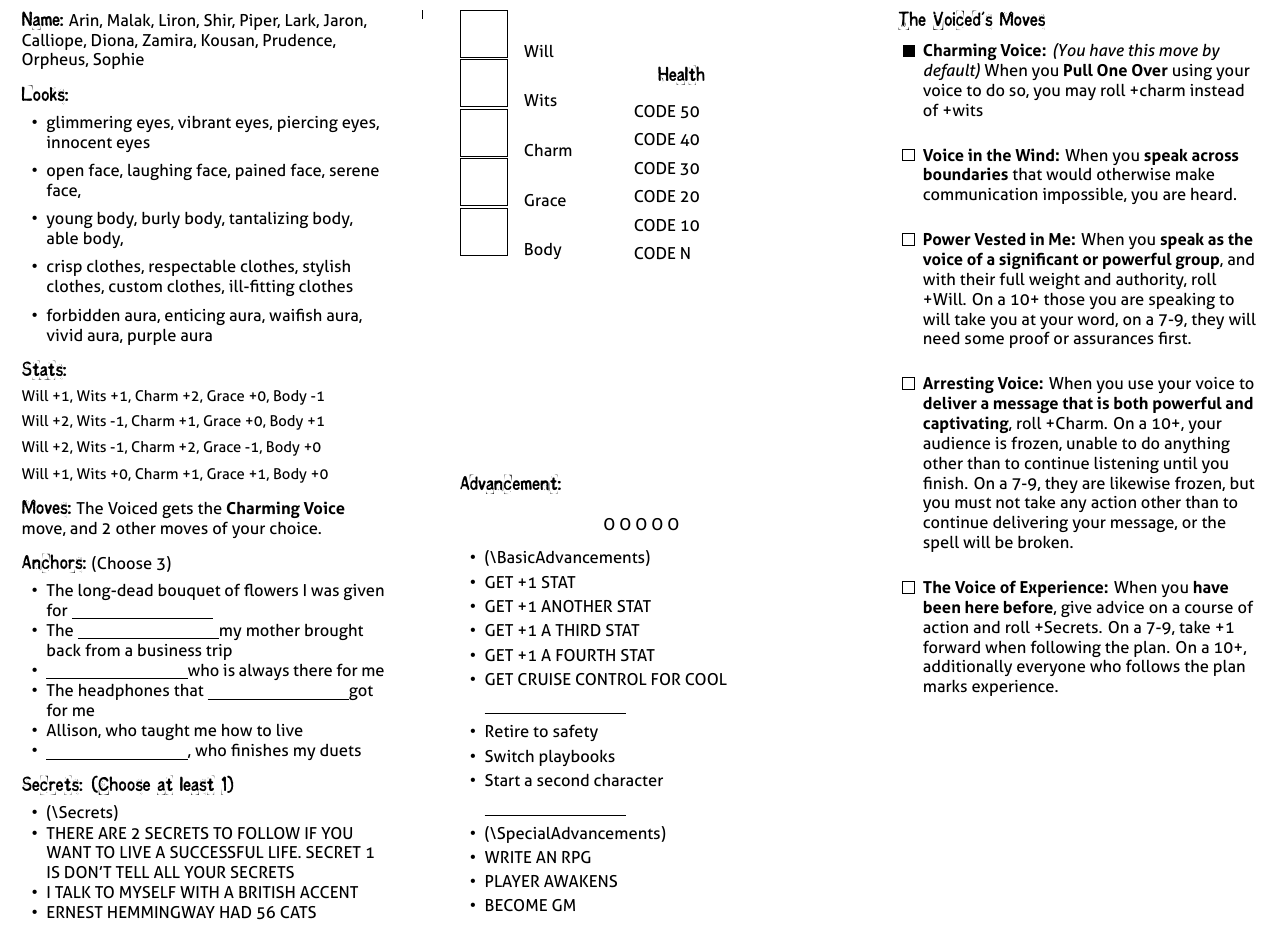
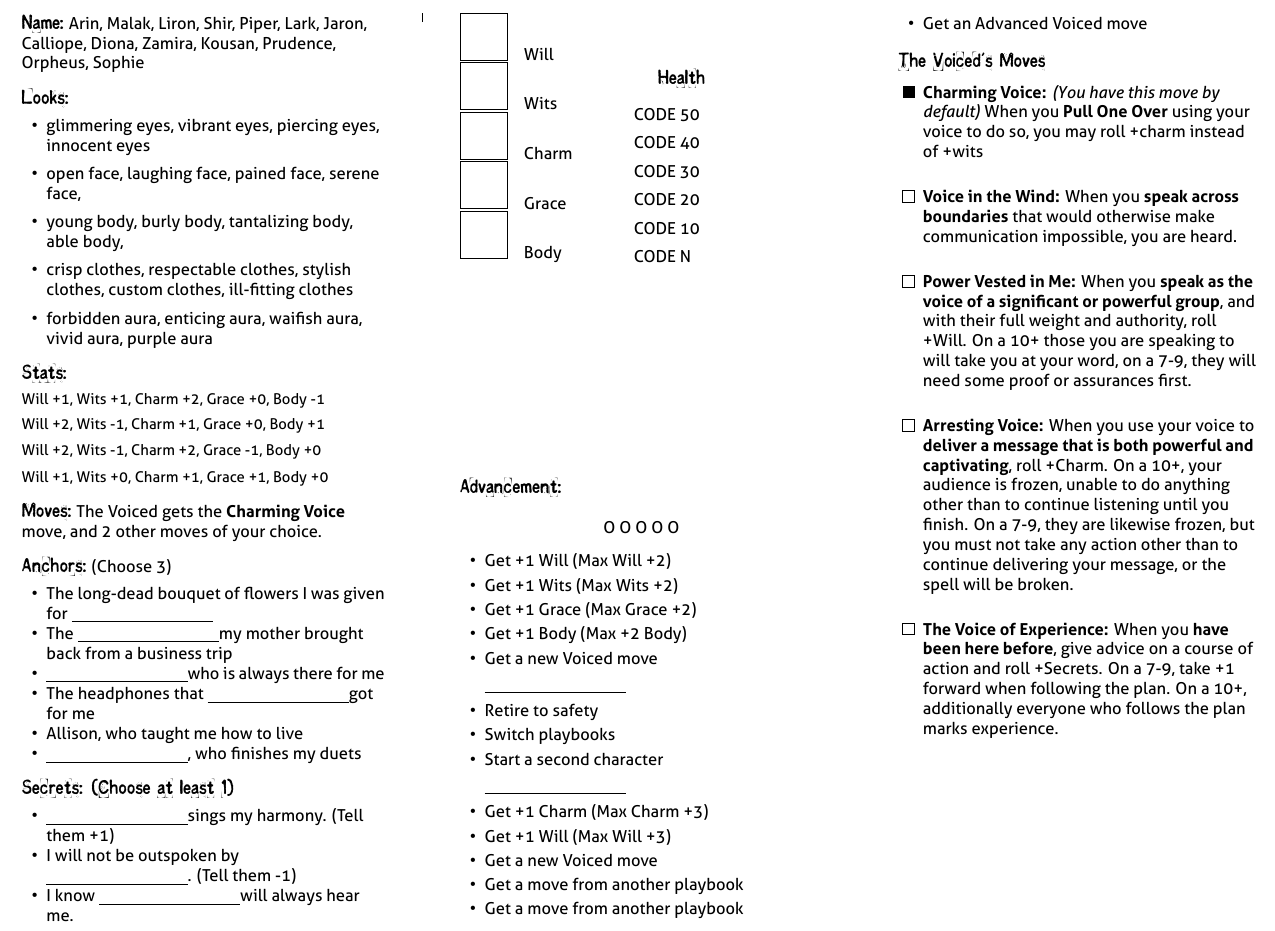
Before and after one commit to epw/consensus, a LaTeX document (voiced.tex): part of page 2 of 2, cut so that both start at the same text. Compiled offline with XeLaTeX.

Commit message:
Added Secrets, Basic Advancements and Special Advancements

```diff
--- a/voiced.tex
+++ b/voiced.tex
@@ -34,9 +34,26 @@ Will +1, Wits +0, Charm +1, Grace +1, Body +0
 \item Allison, who taught me how to live
 \item \BLANK, who finishes my duets
 }
-%\renewcommand{\Secrets}{}
-%\renewcommand{\BasicAdvancements}{}
-%\renewcommand{\SpecialAdvancements}{}
+\renewcommand{\Secrets}{
+\item \BLANK sings my harmony. (Tell them +1)
+\item I will not be outspoken by \BLANK . (Tell them -1)
+\item I know \BLANK will always hear me.
+}
+\renewcommand{\BasicAdvancements}{
+\item Get +1 Will (Max Will +2)
+\item Get +1 Wits (Max Wits +2)
+\item Get +1 Grace (Max Grace +2)
+\item Get +1 Body (Max +2 Body)
+\item Get a new Voiced move
+}
+\renewcommand{\SpecialAdvancements}{
+\item Get +1 Charm (Max Charm +3)
+\item Get +1 Will (Max Will +3)
+\item Get a new Voiced move
+\item Get a move from another playbook
+\item Get a move from another playbook
+\item Get an Advanced Voiced move
+}
 \renewcommand{\StatsSpace}{12em}
 \renewcommand{\MoveExplanation}{The Voiced gets the \textbf{Charming
     Voice} move, and 2 other moves of your choice.}
```
